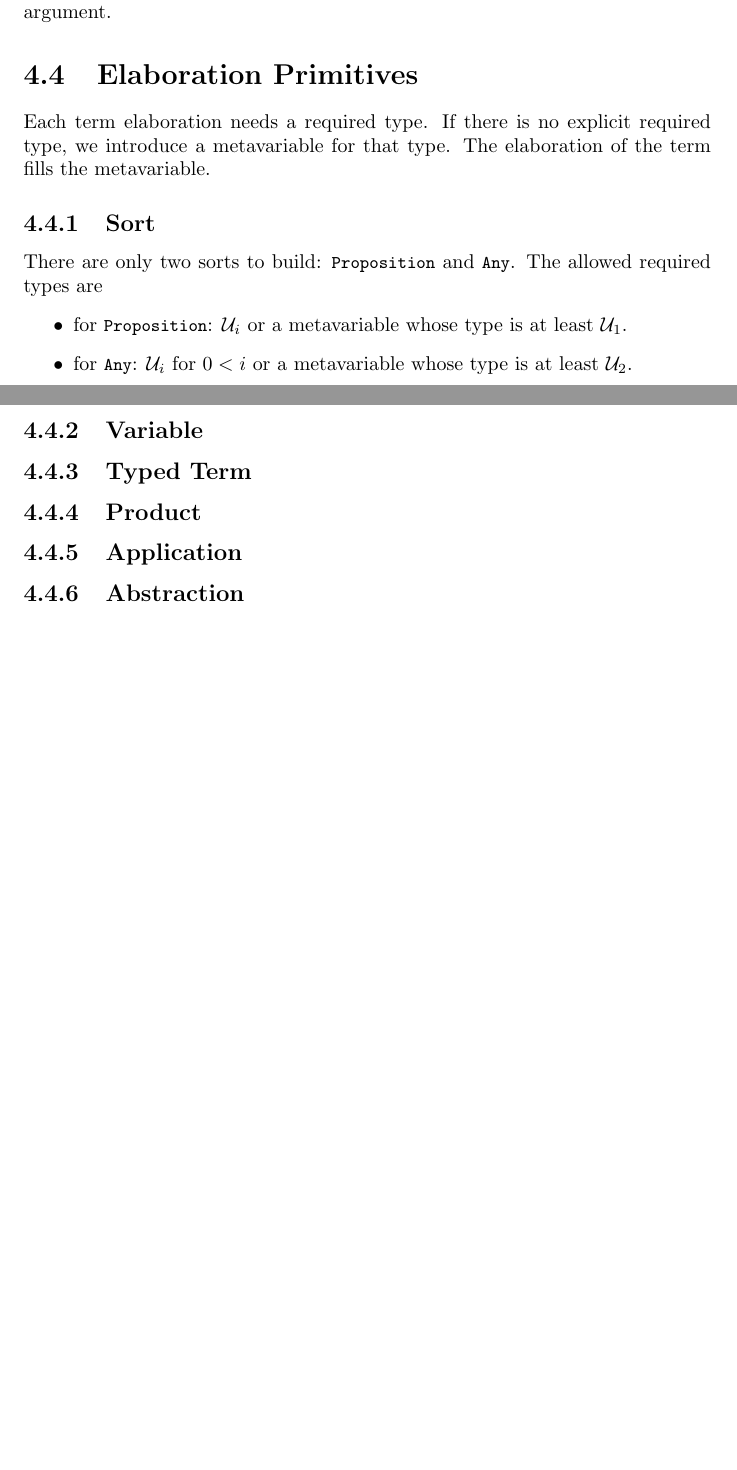
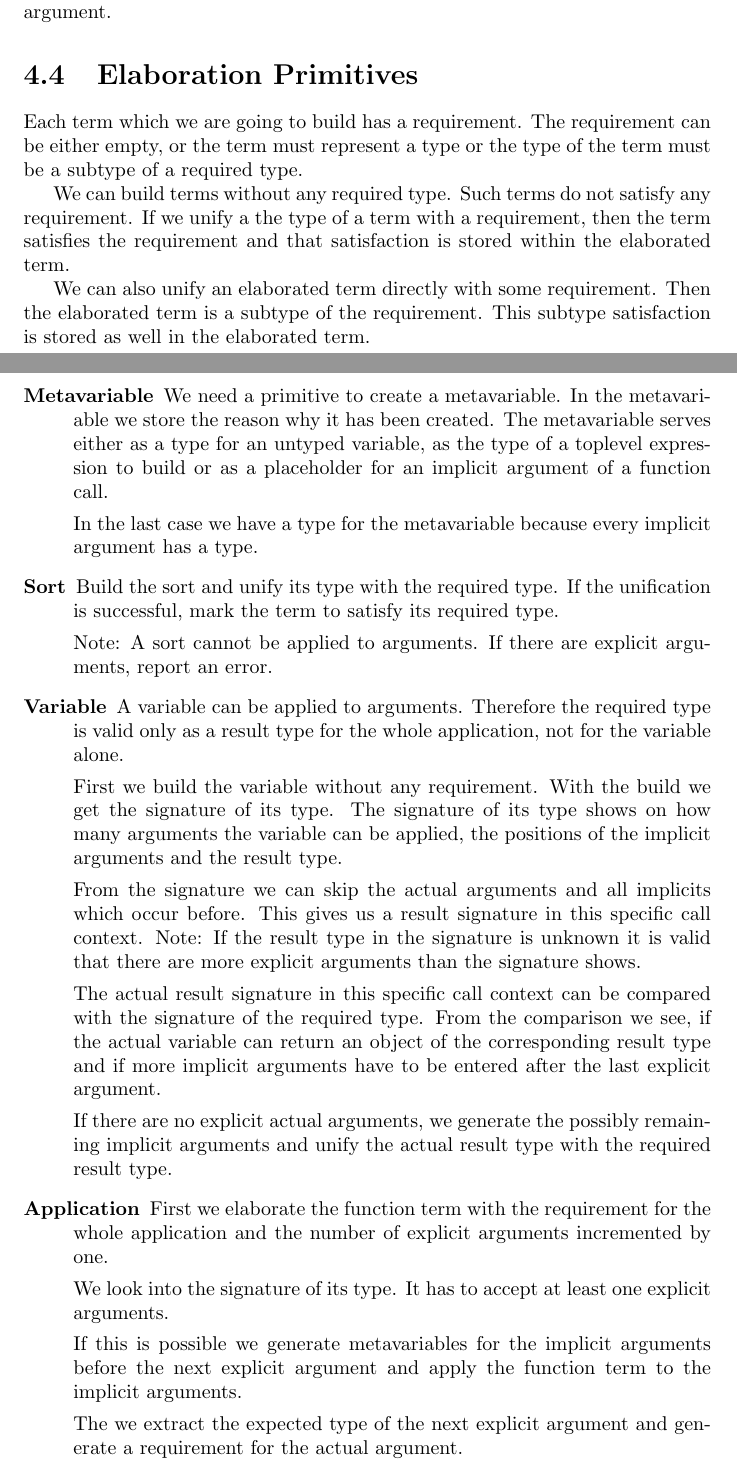
Before and after one commit to hbr/tex_alba_design, a LaTeX thesis (main_alba_design.tex, which reads elaboration.tex): two parts of pages 189 and 190 of 246 before the commit and two parts of pages 189 and 190 of 247 after it, joined at a grey line, cut so that both start at the same text, the shorter picture padded with empty space. Compiled offline with pdfLaTeX.

Commit message:
Updated 'Elaboration Primitives'
	modified:   elaboration.tex
	modified:   main_alba_design.tex

```diff
--- a/elaboration.tex
+++ b/elaboration.tex
@@ -372,8 +376,78 @@ argument.
 
 
 \section{Elaboration Primitives}
-%%%%%%%%%%%%%%%%%%%%%%%%%%%%%%%%
+%%%%%%%%%%%%%%%%%%%%%%%%%%%%%%%%%%%%%%%
+%%%%%%%%%%%%%%%%%%%%%%%%%%%%%%%%%%%%%%%
 
-Each term elaboration needs a required type. If there is no explicit required
-type, we introduce a metavariable for that type. The elaboration of the term
-fills the metavariable.
+Each term which we are going to build has a requirement. The requirement can be
+either empty, or the term must represent a type or the type of the term must be
+a subtype of a required type.
+
+We can build terms without any required type. Such terms do not satisfy any
+requirement. If we unify a the type of a term with a requirement, then the
+term satisfies the requirement and that satisfaction is stored within the
+elaborated term.
+
+We can also unify an elaborated term directly with some requirement. Then the
+elaborated term is a subtype of the requirement. This subtype satisfaction is
+stored as well in the elaborated term.
+
+
+\begin{description}
+
+\item [Metavariable] We need a primitive to create a metavariable. In the
+    metavariable we store the reason why it has been created. The metavariable
+        serves either as a type for an untyped variable, as the type of a
+        toplevel expression to build or as a placeholder for an implicit
+        argument of a function call.
+
+        In the last case we have a type for the metavariable because every
+        implicit argument has a type.
+
+
+\item [Sort]
+    Build the sort and unify its type with the required type. If the unification
+        is successful, mark the term to satisfy its required type.
+
+        Note: A sort cannot be applied to arguments. If there are explicit
+        arguments, report an error.
+
+\item [Variable]
+    A variable can be applied to arguments. Therefore the required type is valid
+        only as a result type for the whole application, not for the variable
+        alone.
+
+        First we build the variable without any requirement. With the build we
+        get the signature of its type. The signature of its type shows on how
+        many arguments the variable can be applied, the positions of the
+        implicit arguments and the result type.
+
+        From the signature we can skip the actual arguments and all implicits
+        which occur before. This gives us a result signature in this specific
+        call context. Note: If the result type in the signature is unknown it is
+        valid that there are more explicit arguments than the signature shows.
+
+        The actual result signature in this specific call context can be
+        compared with the signature of the required type. From the comparison we
+        see, if the actual variable can return an object of the corresponding
+        result type and if more implicit arguments have to be entered after the
+        last explicit argument.
+
+        If there are no explicit actual arguments, we generate the possibly
+        remaining implicit arguments and unify the actual result type with the
+        required result type.
+
+
+\item[Application] First we elaborate the function term with the requirement for
+    the whole application and the number of explicit arguments incremented by
+        one.
+
+        We look into the signature of its type. It has to accept at least one
+        explicit arguments.
+
+        If this is possible we generate metavariables for the implicit arguments
+        before the next explicit argument and apply the function term to the
+        implicit arguments.
+
+        The we extract the expected type of the next explicit argument and
+        generate a requirement for the actual argument.
@@ -380,43 +509,15 @@ fills the metavariable.
 
 
 
-\subsection{Sort}
+\item [Where Expression]
 
-There are only two sorts to build: \code{Proposition} and \code{Any}. The
-allowed required types are
-\begin{itemize}
+\item [Pattern Match]
 
-\item for \code{Proposition}: $\Any_i$ or a metavariable whose type is
-at least $\Any_1$.
+\item [Fixpoint]
 
-\item for \code{Any}: $\Any_i$ for $0 < i$ or a metavariable whose type is at
-least $\Any_2$.
-
-\end{itemize}
+\end{description}
 
 
-
-\subsection{Variable}
-
-
-\subsection{Typed Term}
-
-
-\subsection{Product}
-
-
-
-\subsection{Application}
-
-
-
-\subsection{Abstraction}
-
-
-\subsection{Pattern Match}
-
-
-\subsection{Fixpoint}
 
 
 
--- a/main_alba_design.tex
+++ b/main_alba_design.tex
@@ -1,4 +1,5 @@
 \documentclass[10pt]{report}
+\usepackage{verbatim}
 \usepackage{amsmath,amsthm,amssymb,xcolor,graphicx,tikz,listings}
 \usepackage[pdftex]{hyperref}
 \usepackage[framemethod=tikz]{mdframed}
```
Also changed, not shown: elaboration.tex (59 more changed lines).
